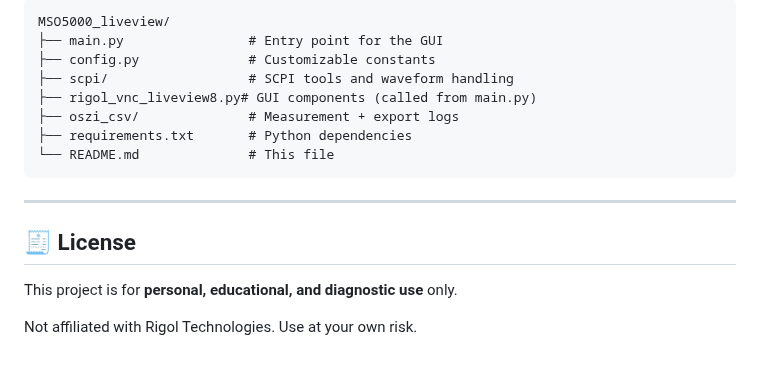
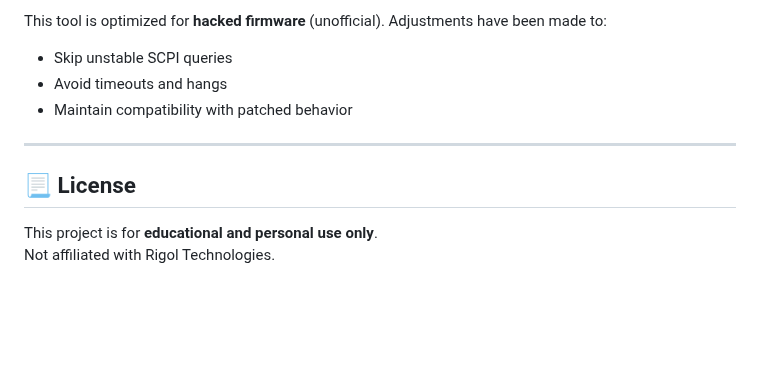
Before and after one commit to ariDev1/MSO5000_liveview, a Markdown page: README.md, the part around one of its changes. Rendered like a GitHub page; blank space fills up the shorter version.

````diff
--- a/README.md
+++ b/README.md
@@ -102,19 +104,13 @@ sudo apt install python3-tk python3-pil.imagetk vncdo
 
-```
-MSO5000_liveview/
-├── main.py                # Entry point for the GUI
-├── config.py              # Customizable constants
-├── scpi/                  # SCPI tools and waveform handling
-├── rigol_vnc_liveview8.py# GUI components (called from main.py)
-├── oszi_csv/              # Measurement + export logs
-├── requirements.txt       # Python dependencies
-└── README.md              # This file
-```
+This tool is optimized for **hacked firmware** (unofficial). Adjustments have been made to:
+
+- Skip unstable SCPI queries
+- Avoid timeouts and hangs
+- Maintain compatibility with patched behavior
 
 ---
 
-## 🧾 License
+## 📃 License
 
-This project is for **personal, educational, and diagnostic use** only.
-
-Not affiliated with Rigol Technologies. Use at your own risk.
+This project is for **educational and personal use only**.
+Not affiliated with Rigol Technologies.
````
Also changed, not shown: other parts of README.md (+79 -77 lines), docs/screenshot.png, 2 other files.
